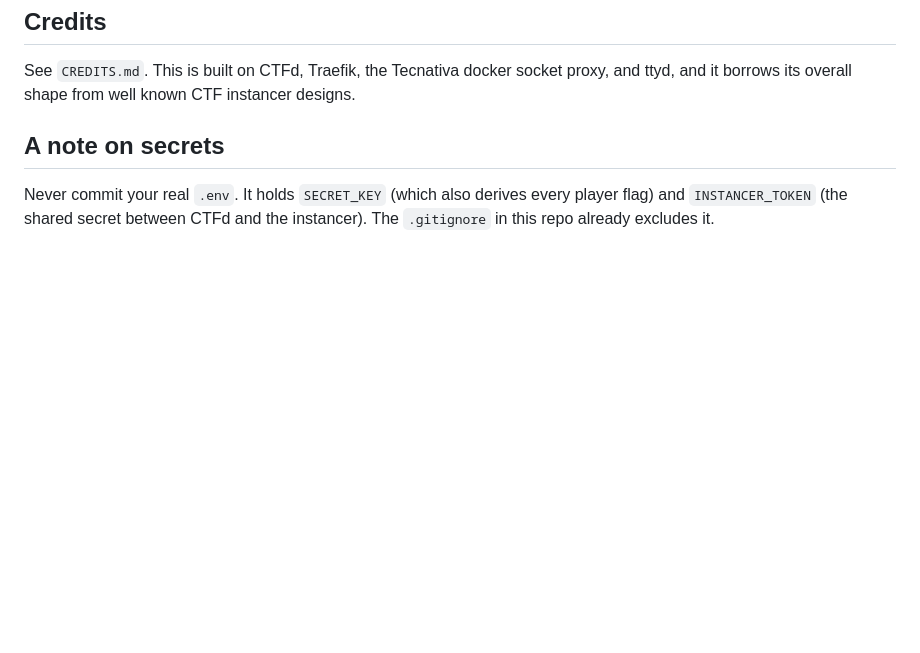
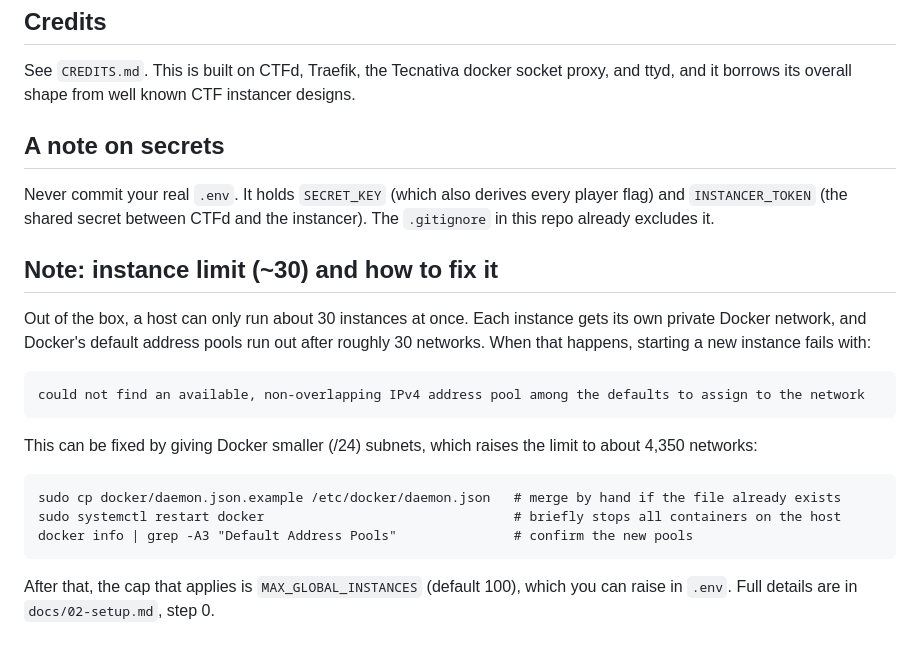
Before and after one commit to DerpSpears/Tunnel-Whaley, a Markdown page: README.md, the part around the change. Drawn GitHub-style; blank space fills up the shorter version.

Commit message:
README: add note on the ~30 instance limit and the daemon.json fix
Co-Authored-By: Claude Opus 5.5 <noreply@anthropic.com>

````diff
--- a/README.md
+++ b/README.md
@@ -69,3 +69,25 @@ designs.
 Never commit your real `.env`. It holds `SECRET_KEY` (which also derives every
 player flag) and `INSTANCER_TOKEN` (the shared secret between CTFd and the
 instancer). The `.gitignore` in this repo already excludes it.
+
+## Note: instance limit (~30) and how to fix it
+
+Out of the box, a host can only run about 30 instances at once. Each instance
+gets its own private Docker network, and Docker's default address pools run out
+after roughly 30 networks. When that happens, starting a new instance fails with:
+
+```
+could not find an available, non-overlapping IPv4 address pool among the defaults to assign to the network
+```
+
+This can be fixed by giving Docker smaller (/24) subnets, which raises the limit
+to about 4,350 networks:
+
+```
+sudo cp docker/daemon.json.example /etc/docker/daemon.json   # merge by hand if the file already exists
+sudo systemctl restart docker                                # briefly stops all containers on the host
+docker info | grep -A3 "Default Address Pools"               # confirm the new pools
+```
+
+After that, the cap that applies is `MAX_GLOBAL_INSTANCES` (default 100), which
+you can raise in `.env`. Full details are in `docs/02-setup.md`, step 0.
````
